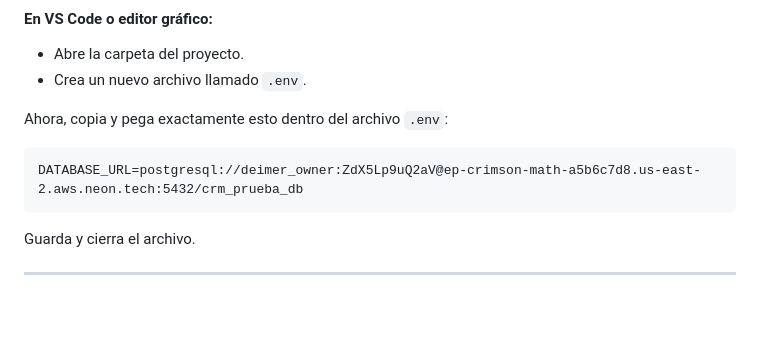
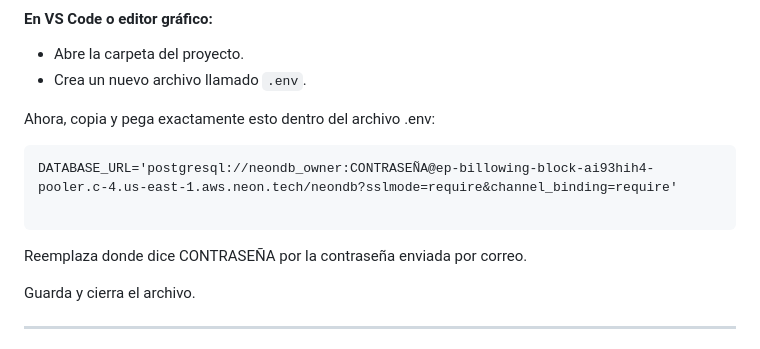
Before and after one commit to deimergarcia/prueba-tecnica-django, a Markdown page: README.md, the part around the change. GitHub-like rendering; blank space fills up the shorter version.

Commit message:
Correccion en README

````diff
--- a/README.md
+++ b/README.md
@@ -89,11 +89,14 @@ Cuando te pregunte si quieres crear el archivo, di **Sí**.
 * Abre la carpeta del proyecto.
 * Crea un nuevo archivo llamado `.env`.
 
-Ahora, copia y pega exactamente esto dentro del archivo `.env`:
+Ahora, copia y pega exactamente esto dentro del archivo .env:
 
 ```
-DATABASE_URL=postgresql://deimer_owner:ZdX5Lp9uQ2aV@ep-crimson-math-a5b6c7d8.us-east-2.aws.neon.tech:5432/crm_prueba_db
+DATABASE_URL='postgresql://neondb_owner:CONTRASEÑA@ep-billowing-block-ai93hih4-pooler.c-4.us-east-1.aws.neon.tech/neondb?sslmode=require&channel_binding=require'
+
 ```
+
+Reemplaza donde dice CONTRASEÑA por la contraseña enviada por correo.
 
 Guarda y cierra el archivo.
 
````
